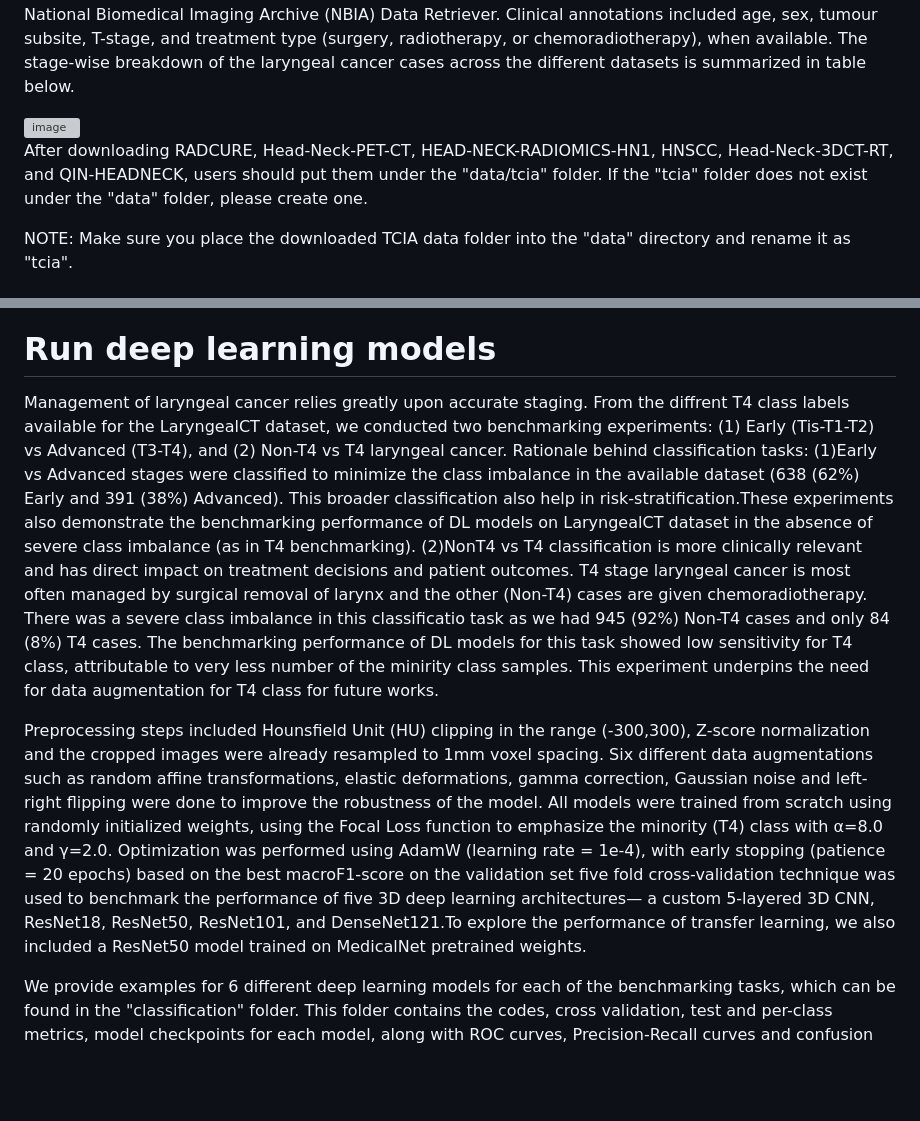
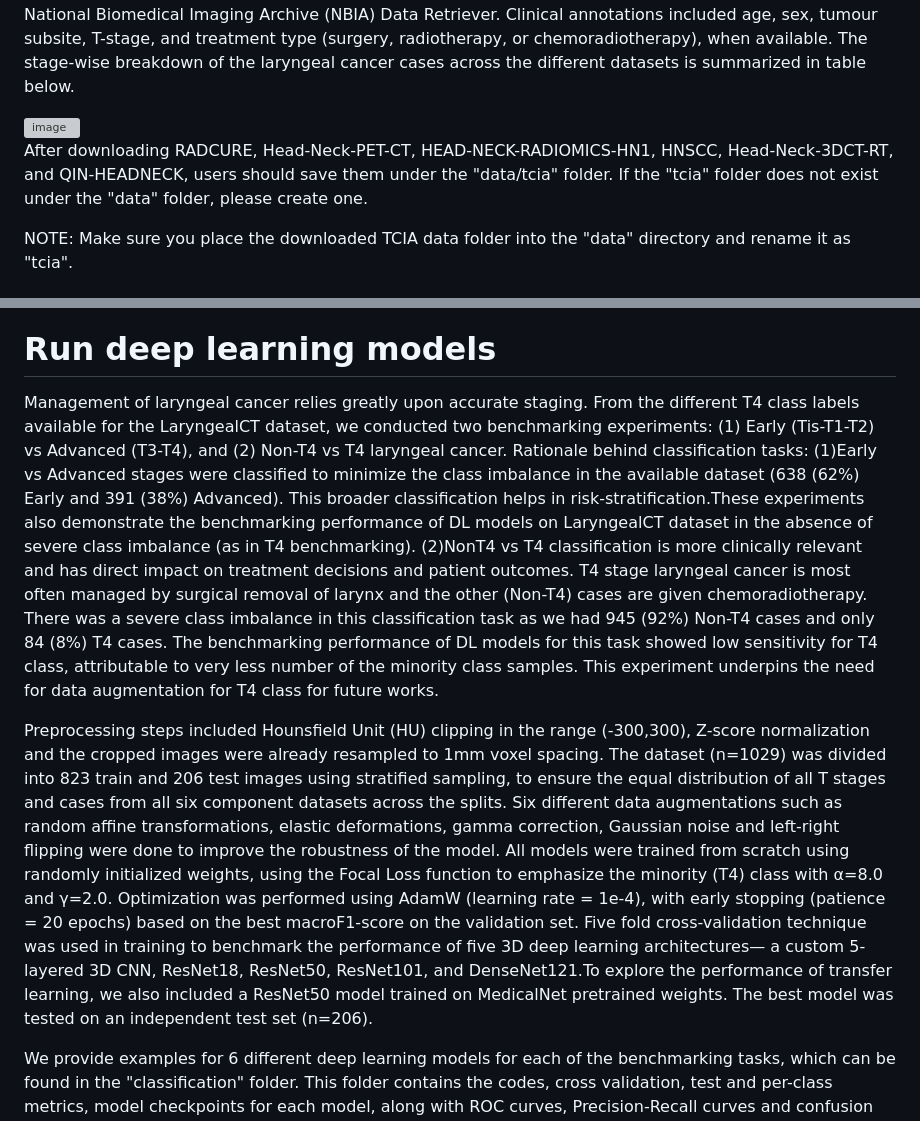
Before and after one commit to funzi-son/LaryngealCT, a Markdown page: README.md, 2 parts joined by grey strips. Rendered like a GitHub page; blank space fills up the shorter version; grey boxes are pictures that could not be loaded.

```diff
--- a/README.md
+++ b/README.md
@@ -8,7 +8,7 @@ We select images from six datasets in the Cancer Image Archive https://www.cance
 
 <img width="782" height="333" alt="image" src="https://github.com/user-attachments/assets/11656225-b838-4a8b-af15-0fce2add419d" />
 
-After downloading RADCURE, Head-Neck-PET-CT, HEAD-NECK-RADIOMICS-HN1, HNSCC, Head-Neck-3DCT-RT, and QIN-HEADNECK, users should put them under the "data/tcia" folder. If the "tcia" folder does not exist under the "data" folder, please create one.
+After downloading RADCURE, Head-Neck-PET-CT, HEAD-NECK-RADIOMICS-HN1, HNSCC, Head-Neck-3DCT-RT, and QIN-HEADNECK, users should save them under the "data/tcia" folder. If the "tcia" folder does not exist under the "data" folder, please create one.
 
 
 NOTE: Make sure you place the downloaded TCIA data folder into the "data" directory and rename it as "tcia".
@@ -23,13 +23,13 @@ python dataprep.py
 ### The result will be a set of cropped 3D images in .nrrd formats, stored in "cropped_nrrds" folder. We also provide the labels for classification to different stages in "data/annotations/LaryngealCT_metadata.xlsx". This would help to train a deep learning model.
 
 # Run deep learning models
-Management of laryngeal cancer relies greatly upon accurate staging. From the diffrent T4 class labels available for the LaryngealCT dataset, we conducted two benchmarking experiments:
+Management of laryngeal cancer relies greatly upon accurate staging. From the different T4 class labels available for the LaryngealCT dataset, we conducted two benchmarking experiments:
 (1) Early (Tis-T1-T2) vs Advanced (T3-T4), and (2) Non-T4 vs T4 laryngeal cancer.
 Rationale behind classification tasks:
-(1)Early vs Advanced stages were classified to minimize the class imbalance in the available dataset (638 (62%) Early and 391 (38%) Advanced). This broader classification also help in risk-stratification.These experiments also demonstrate the benchmarking performance of DL models on LaryngealCT dataset in the absence of severe class imbalance (as in T4 benchmarking).
-(2)NonT4 vs T4 classification is more clinically relevant and has direct impact on treatment decisions and patient outcomes. T4 stage laryngeal cancer is most often managed by surgical removal of larynx and the other (Non-T4) cases are given chemoradiotherapy. There was a severe class imbalance in this classificatio task as we had 945 (92%) Non-T4 cases and only 84 (8%) T4 cases. The benchmarking performance of DL models for this task showed low sensitivity for T4 class, attributable to very less number of the minirity class samples. This experiment underpins the need for data augmentation for T4 class for future works.
+(1)Early vs Advanced stages were classified to minimize the class imbalance in the available dataset (638 (62%) Early and 391 (38%) Advanced). This broader classification helps in risk-stratification.These experiments also demonstrate the benchmarking performance of DL models on LaryngealCT dataset in the absence of severe class imbalance (as in T4 benchmarking).
+(2)NonT4 vs T4 classification is more clinically relevant and has direct impact on treatment decisions and patient outcomes. T4 stage laryngeal cancer is most often managed by surgical removal of larynx and the other (Non-T4) cases are given chemoradiotherapy. There was a severe class imbalance in this classification task as we had 945 (92%) Non-T4 cases and only 84 (8%) T4 cases. The benchmarking performance of DL models for this task showed low sensitivity for T4 class, attributable to very less number of the minority class samples. This experiment underpins the need for data augmentation for T4 class for future works.
 
-Preprocessing steps included Hounsfield Unit (HU) clipping in the range (-300,300), Z-score normalization and the cropped images were already resampled to 1mm voxel spacing. Six different data augmentations such as random affine transformations, elastic deformations, gamma correction, Gaussian noise and left-right flipping were done to improve the robustness of the model. All models were trained from scratch using randomly initialized weights, using the Focal Loss function to emphasize the minority (T4) class with α=8.0 and γ=2.0. Optimization was performed using AdamW (learning rate = 1e-4), with early stopping (patience = 20 epochs) based on the best macroF1-score on the validation set five fold cross-validation technique was used to benchmark the performance of five 3D deep learning architectures— a custom 5-layered 3D CNN, ResNet18, ResNet50, ResNet101, and DenseNet121.To explore the performance of transfer learning, we also included a ResNet50 model trained on MedicalNet pretrained weights.
+Preprocessing steps included Hounsfield Unit (HU) clipping in the range (-300,300), Z-score normalization and the cropped images were already resampled to 1mm voxel spacing. The dataset (n=1029) was divided into 823 train and 206 test images using stratified sampling, to ensure the equal distribution of all T stages and cases from all six component datasets across the splits. Six different data augmentations such as random affine transformations, elastic deformations, gamma correction, Gaussian noise and left-right flipping were done to improve the robustness of the model. All models were trained from scratch using randomly initialized weights, using the Focal Loss function to emphasize the minority (T4) class with α=8.0 and γ=2.0. Optimization was performed using AdamW (learning rate = 1e-4), with early stopping (patience = 20 epochs) based on the best macroF1-score on the validation set. Five fold cross-validation technique was used in training to benchmark the performance of five 3D deep learning architectures— a custom 5-layered 3D CNN, ResNet18, ResNet50, ResNet101, and DenseNet121.To explore the performance of transfer learning, we also included a ResNet50 model trained on MedicalNet pretrained weights. The best model was tested on an independent test set (n=206).
 
 We provide examples for 6 different deep learning models for each of the benchmarking tasks, which can be found in the "classification" folder. This folder contains the codes, cross validation, test and per-class metrics, model checkpoints for each model, along with ROC curves, Precision-Recall curves and confusion matrices.
 
```
